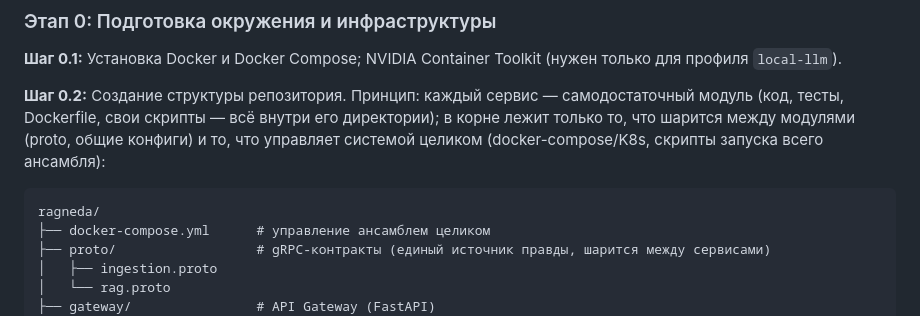
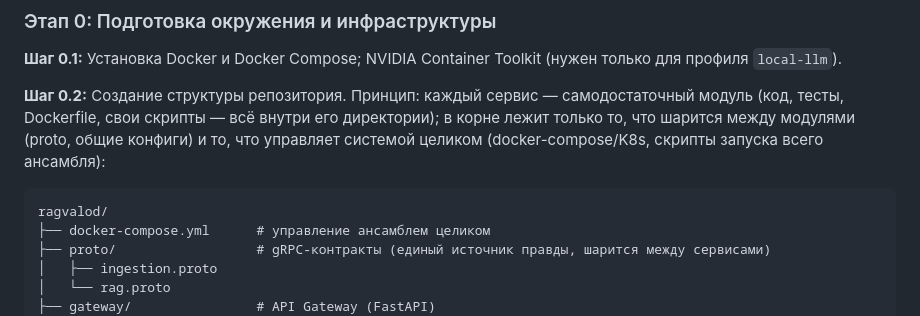
Before and after one commit to maxima1ist/ragvalod, a Markdown page: docs/design_and_plan.md, the part around one of its changes. GitHub-like rendering.

````diff
--- a/docs/design_and_plan.md
+++ b/docs/design_and_plan.md
@@ -167,7 +171,7 @@ Self-hosted модели — отдельные inference-контейнеры,
 
 **Шаг 0.2:** Создание структуры репозитория. Принцип: каждый сервис — самодостаточный модуль (код, тесты, Dockerfile, свои скрипты — всё внутри его директории); в корне лежит только то, что шарится между модулями (proto, общие конфиги) и то, что управляет системой целиком (docker-compose/K8s, скрипты запуска всего ансамбля):
 ```
-ragneda/
+ragvalod/
 ├── docker-compose.yml      # управление ансамблем целиком
 ├── proto/                  # gRPC-контракты (единый источник правды, шарится между сервисами)
 │   ├── ingestion.proto
````
Also changed, not shown: other parts of docs/design_and_plan.md (+5 -1 lines), README.md (+3 -3 lines), assets/ragvalod.png (added), assets/rogneda.png (deleted).
